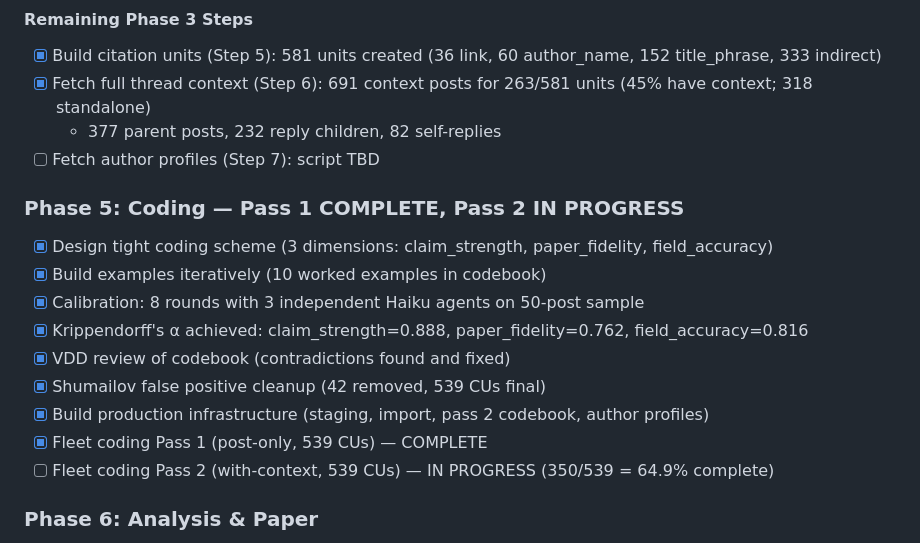
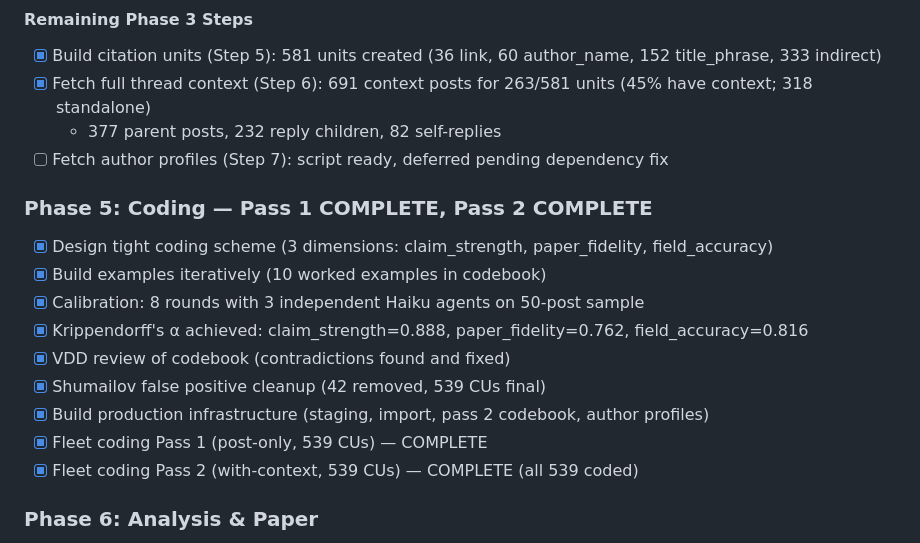
Before and after one commit to Jython1415/ai-augmented-research, a Markdown page: model-collapse-v2/STATUS.md, the part around the change. Rendered like a GitHub page.

```diff
--- a/model-collapse-v2/STATUS.md
+++ b/model-collapse-v2/STATUS.md
@@ -143,9 +143,9 @@ Full v4 re-run of all 7,338 non-auto-accepted posts with improved classification
 - [x] Build citation units (Step 5): 581 units created (36 link, 60 author_name, 152 title_phrase, 333 indirect)
 - [x] Fetch full thread context (Step 6): 691 context posts for 263/581 units (45% have context; 318 standalone)
   - 377 parent posts, 232 reply children, 82 self-replies
-- [ ] Fetch author profiles (Step 7): script TBD
+- [ ] Fetch author profiles (Step 7): script ready, deferred pending dependency fix
 
-### Phase 5: Coding — Pass 1 COMPLETE, Pass 2 IN PROGRESS
+### Phase 5: Coding — Pass 1 COMPLETE, Pass 2 COMPLETE
 - [x] Design tight coding scheme (3 dimensions: claim_strength, paper_fidelity, field_accuracy)
 - [x] Build examples iteratively (10 worked examples in codebook)
 - [x] Calibration: 8 rounds with 3 independent Haiku agents on 50-post sample
@@ -154,7 +154,7 @@ Full v4 re-run of all 7,338 non-auto-accepted posts with improved classification
 - [x] Shumailov false positive cleanup (42 removed, 539 CUs final)
 - [x] Build production infrastructure (staging, import, pass 2 codebook, author profiles)
 - [x] Fleet coding Pass 1 (post-only, 539 CUs) — COMPLETE
-- [ ] Fleet coding Pass 2 (with-context, 539 CUs) — IN PROGRESS (350/539 = 64.9% complete)
+- [x] Fleet coding Pass 2 (with-context, 539 CUs) — COMPLETE (all 539 coded)
 
 ### Phase 6: Analysis & Paper
 - [ ] Statistical analysis (citation fidelity over time)
```
Also changed, not shown: model-collapse-v2/LOOP_PROGRESS.md (+30 -0 lines).
